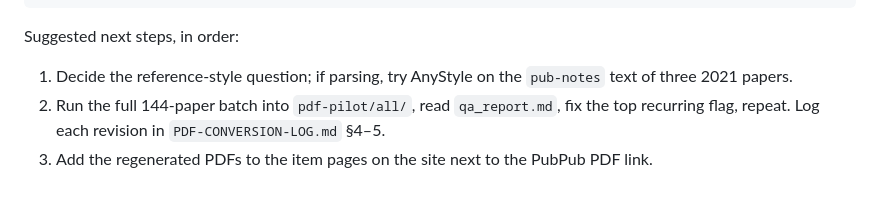
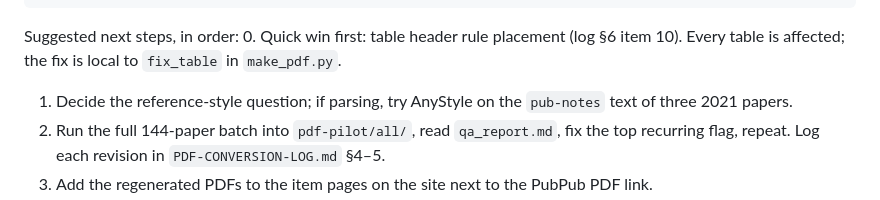
Before and after one commit to NIME-conference/nime-pubpub-archive, a Markdown page: STATUS.md, the part around the change. GitHub-like rendering.

````diff
--- a/STATUS.md
+++ b/STATUS.md
@@ -43,6 +43,7 @@ python3 -I scripts/build_site.py $R ~/src/nime/pubpub-archive docs
 ```
 
 Suggested next steps, in order:
+0. Quick win first: table header rule placement (log §6 item 10). Every table is affected; the fix is local to `fix_table` in `make_pdf.py`.
 1. Decide the reference-style question; if parsing, try AnyStyle on the `pub-notes` text of three 2021 papers.
 2. Run the full 144-paper batch into `pdf-pilot/all/`, read `qa_report.md`, fix the top recurring flag, repeat. Log each revision in `PDF-CONVERSION-LOG.md` §4–5.
 3. Add the regenerated PDFs to the item pages on the site next to the PubPub PDF link.
````
Also changed, not shown: PDF-CONVERSION-LOG.md (+1 -0 lines).
